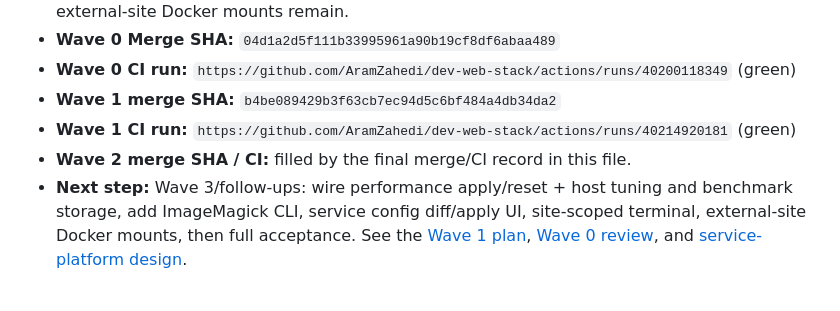
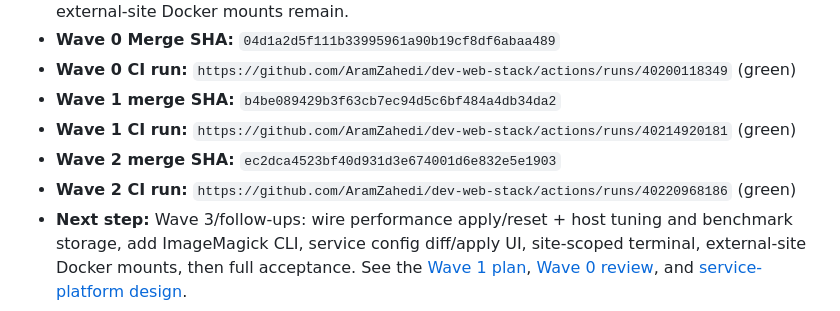
Before and after one commit to AramZahedi/dev-web-stack, a Markdown page: docs/handoff.md, the part around the change. GitHub-like rendering.

Commit message:
docs: record wave 2 merge and CI

```diff
--- a/docs/handoff.md
+++ b/docs/handoff.md
@@ -9,7 +9,8 @@
 - **Wave 0 CI run:** `https://github.com/AramZahedi/dev-web-stack/actions/runs/40200118349` (green)
 - **Wave 1 merge SHA:** `b4be089429b3f63cb7ec94d5c6bf484a4db34da2`
 - **Wave 1 CI run:** `https://github.com/AramZahedi/dev-web-stack/actions/runs/40214920181` (green)
-- **Wave 2 merge SHA / CI:** filled by the final merge/CI record in this file.
+- **Wave 2 merge SHA:** `ec2dca4523bf40d931d3e674001d6e832e5e1903`
+- **Wave 2 CI run:** `https://github.com/AramZahedi/dev-web-stack/actions/runs/40220968186` (green)
 - **Next step:** Wave 3/follow-ups: wire performance apply/reset + host tuning and benchmark storage, add ImageMagick CLI, service config diff/apply UI, site-scoped terminal, external-site Docker mounts, then full acceptance. See the
   [Wave 1 plan](superpowers/plans/2026-10-25-service-platform-wave1.md),
   [Wave 0 review](superpowers/status/2026-10-25-wave0-review.md), and
```
Also changed, not shown: 1 other file.
